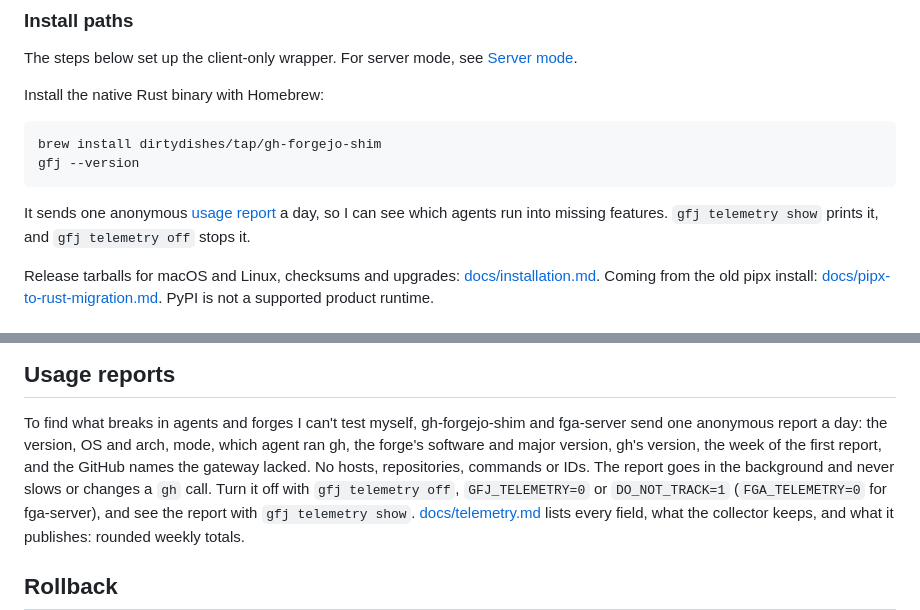
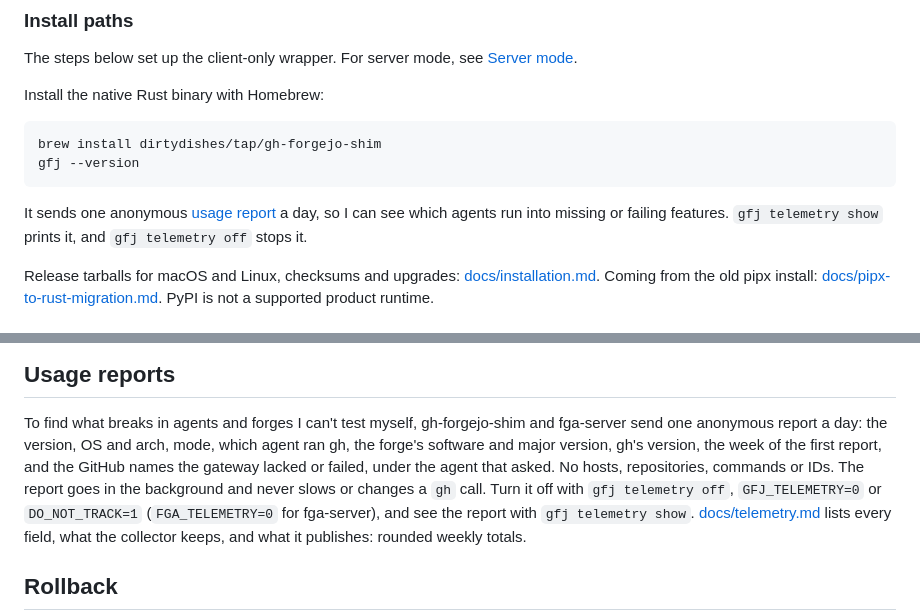
Before and after one commit to dirtydishes/gh-forgejo-shim, a Markdown page: README.md, 2 parts joined by grey strips. GitHub-like rendering.

Commit message:
docs(telemetry): describe schema 2's counts by agent and what counts as a failure
Co-Authored-By: Claude Opus 5.5 <noreply@anthropic.com>

````diff
--- a/README.md
+++ b/README.md
@@ -96,7 +96,7 @@ brew install dirtydishes/tap/gh-forgejo-shim
 gfj --version
 ```
 
-It sends one anonymous [usage report](#usage-reports) a day, so I can see which agents run into missing features. `gfj telemetry show` prints it, and `gfj telemetry off` stops it.
+It sends one anonymous [usage report](#usage-reports) a day, so I can see which agents run into missing or failing features. `gfj telemetry show` prints it, and `gfj telemetry off` stops it.
 
 Release tarballs for macOS and Linux, checksums and upgrades: [docs/installation.md](docs/installation.md).
 Coming from the old pipx install: [docs/pipx-to-rust-migration.md](docs/pipx-to-rust-migration.md).
@@ -234,7 +234,7 @@ the commands, what redaction hides, and the smoke probes.
 To find what breaks in agents and forges I can't test myself, gh-forgejo-shim and fga-server
 send one anonymous report a day: the version, OS and arch, mode,
 which agent ran gh, the forge's software and major version, gh's version, the week of the first
-report, and the GitHub names the gateway lacked. No hosts, repositories, commands or IDs. The report goes in the background and never slows or changes a `gh` call. Turn it off with
+report, and the GitHub names the gateway lacked or failed, under the agent that asked. No hosts, repositories, commands or IDs. The report goes in the background and never slows or changes a `gh` call. Turn it off with
 `gfj telemetry off`, `GFJ_TELEMETRY=0` or `DO_NOT_TRACK=1` (`FGA_TELEMETRY=0` for fga-server), and
 see the report with `gfj telemetry show`. [docs/telemetry.md](docs/telemetry.md) lists every
 field, what the collector keeps, and what it publishes: rounded weekly totals.
````
Also changed, not shown: docs/telemetry.md (+51 -26 lines).
